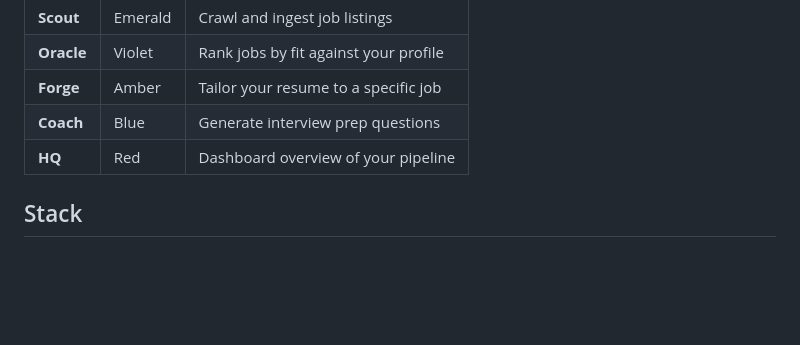
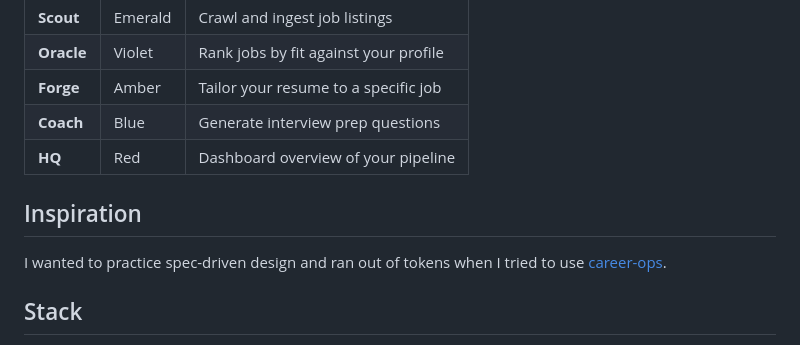
Before and after one commit to wmar-dev/jobforce, a Markdown page: README.md, the part around the change. Rendered like a GitHub page; blank space fills up the shorter version.

Commit message:
Add Inspiration section to README
Co-Authored-By: Claude Sonnet 4.6 <noreply@anthropic.com>

```diff
--- a/README.md
+++ b/README.md
@@ -9,6 +9,10 @@ A personal job search assistant powered by Claude AI. Five specialized agents
 | **Forge**  | Amber   | Tailor your resume to a specific job   |
 | **Coach**  | Blue    | Generate interview prep questions      |
 | **HQ**     | Red     | Dashboard overview of your pipeline    |
+
+## Inspiration
+
+I wanted to practice spec-driven design and ran out of tokens when I tried to use [career-ops](https://github.com/santifer/career-ops/issues/98).
 
 ## Stack
 
```
